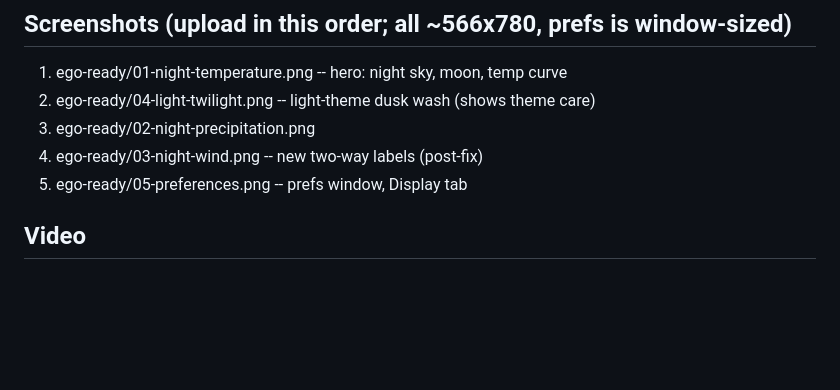
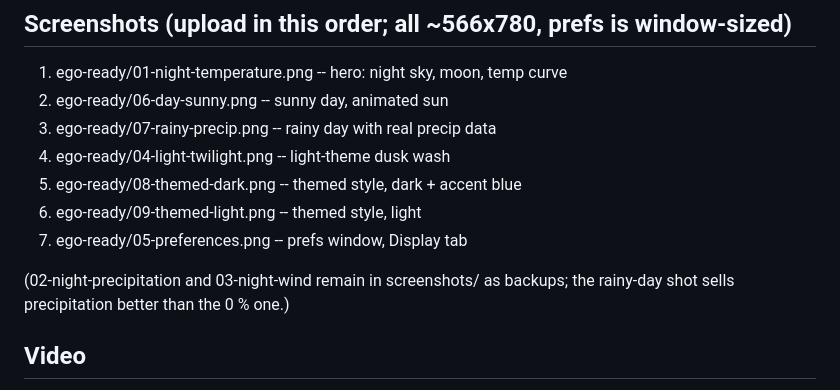
Before and after one commit to OleksiyM/GnomeMeteo, a Markdown page: extension/ego-upload-notes.md, the part around the change. Rendered like a GitHub page; blank space fills up the shorter version.

Commit message:
gallery: themed light/dark pair completes the 3x3 grid
Row three tells the theme story: dry-night chart, themed dark, themed
light -- the pair proves the card follows system style and adopts the
user's accent color (blue line + now-label is the feature, not a
morph artifact). ego-upload-notes lists the seven-shot upload order.

```diff
--- a/extension/ego-upload-notes.md
+++ b/extension/ego-upload-notes.md
@@ -6,10 +6,15 @@ Artifact:  dist/weatherglass@vijaybala.dev.zip  (version 5, ~188K, zipcheck PASS
 ## Screenshots (upload in this order; all ~566x780, prefs is window-sized)
 
 1. ego-ready/01-night-temperature.png  -- hero: night sky, moon, temp curve
-2. ego-ready/04-light-twilight.png     -- light-theme dusk wash (shows theme care)
-3. ego-ready/02-night-precipitation.png
-4. ego-ready/03-night-wind.png         -- new two-way labels (post-fix)
-5. ego-ready/05-preferences.png        -- prefs window, Display tab
+2. ego-ready/06-day-sunny.png          -- sunny day, animated sun
+3. ego-ready/07-rainy-precip.png       -- rainy day with real precip data
+4. ego-ready/04-light-twilight.png     -- light-theme dusk wash
+5. ego-ready/08-themed-dark.png        -- themed style, dark + accent blue
+6. ego-ready/09-themed-light.png       -- themed style, light
+7. ego-ready/05-preferences.png        -- prefs window, Display tab
+
+(02-night-precipitation and 03-night-wind remain in screenshots/ as
+backups; the rainy-day shot sells precipitation better than the 0 % one.)
 
 ## Video
 
```
Also changed, not shown: extension/README.md (+9 -0 lines), extension/screenshots/08-themed-dark.png (added), extension/screenshots/09-themed-light.png (added).
